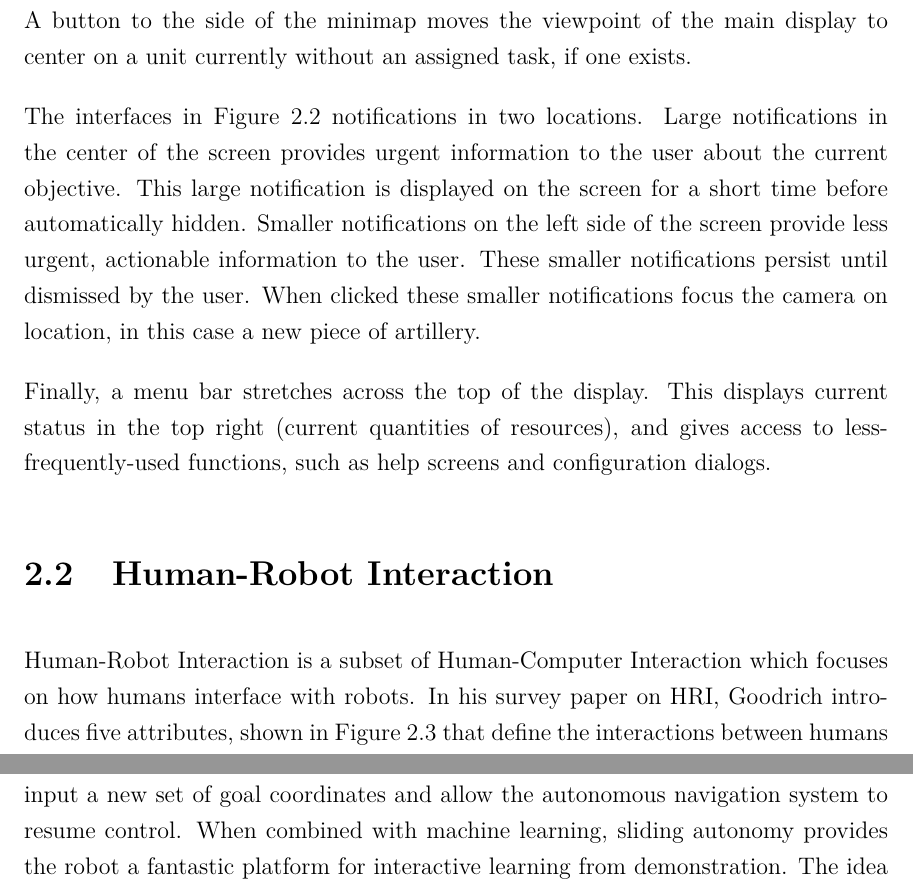
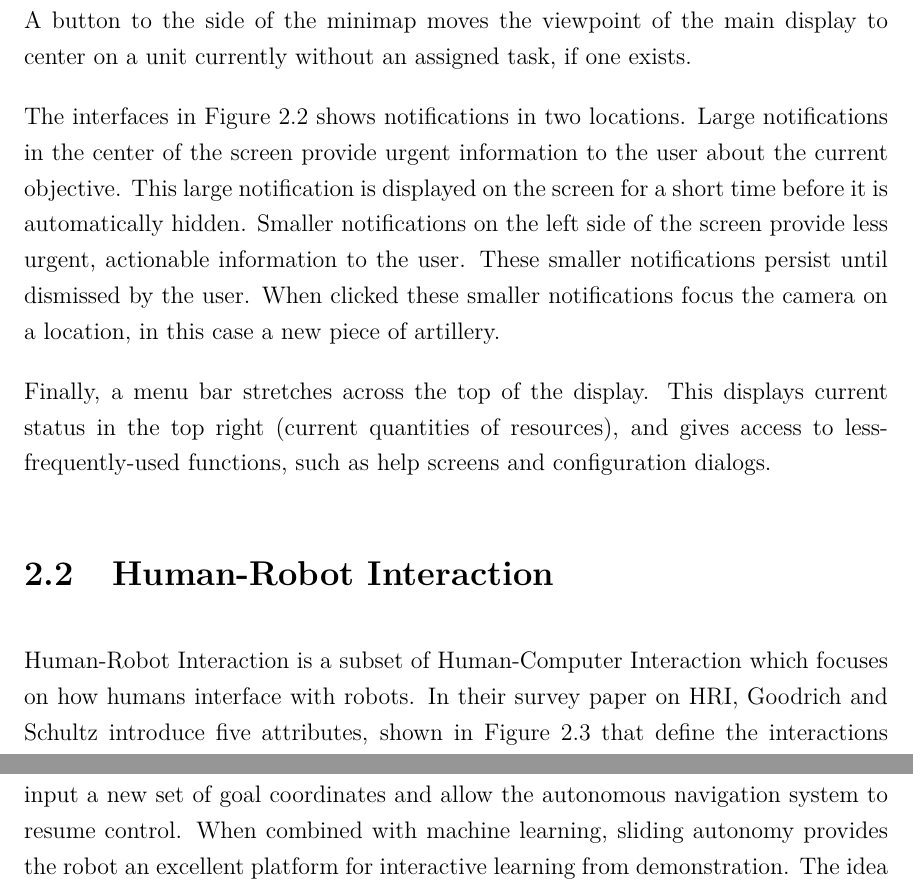
Before and after one commit to ekarulf/thesis, a LaTeX thesis (karulf-thesis/karulf-thesis.tex, which reads karulf-thesis/thesis-hri.tex): two parts of pages 17 and 19 of 53, joined at a grey line, cut so that both start at the same text. Compiled offline with pdfLaTeX.

Commit message:
CLeaned up HCI/HRI

```diff
--- a/karulf-thesis/thesis-hri.tex
+++ b/karulf-thesis/thesis-hri.tex
@@ -69,7 +69,7 @@ A map of the entire game world, called the minimap, is displayed in the bottom l
 
 Clicking anywhere on the displayed part of the minimap moves the viewpoint in the main display to look at that point. This gives a quick way of moving the main display viewpoint around the (potentially large) world. The minimap also displays primitive notifications; when a unit needs attention, the colored dot that represents it flashes. A button to the side of the minimap moves the viewpoint of the main display to center on a unit currently without an assigned task, if one exists.
 
-The interfaces in Figure~\ref{fig:aoe3} notifications in two locations. Large notifications in the center of the screen provides urgent information to the user about the current objective. This large notification is displayed on the screen for a short time before automatically hidden. Smaller notifications on the left side of the screen provide less urgent, actionable information to the user. These smaller notifications persist until dismissed by the user. When clicked these smaller notifications focus the camera on location, in this case a new piece of artillery.
+The interfaces in Figure~\ref{fig:aoe3} shows notifications in two locations. Large notifications in the center of the screen provide urgent information to the user about the current objective. This large notification is displayed on the screen for a short time before it is automatically hidden. Smaller notifications on the left side of the screen provide less urgent, actionable information to the user. These smaller notifications persist until dismissed by the user. When clicked these smaller notifications focus the camera on a location, in this case a new piece of artillery.
 
 Finally, a menu bar stretches across the top of the display. This displays current status in the top right (current quantities of resources), and gives access to less-frequently-used functions, such as help screens and configuration dialogs.
 
@@ -78,7 +78,7 @@ Finally, a menu bar stretches across the top of the display. This displays curre
 
 
 \section{Human-Robot Interaction}
-Human-Robot Interaction is a subset of Human-Computer Interaction which focuses on how humans interface with robots. In his survey paper on HRI, Goodrich introduces five attributes, shown in Figure~\ref{fig:five-attributes} that define the interactions between humans and robots \cite{Goodrich_Survey}.
+Human-Robot Interaction is a subset of Human-Computer Interaction which focuses on how humans interface with robots. In their survey paper on HRI, Goodrich and Schultz introduce five attributes, shown in Figure~\ref{fig:five-attributes} that define the interactions between humans and robots \cite{Goodrich_Survey}.
 
 \begin{figure}[ht]
 	\makebox[\textwidth]{\hrulefill}
@@ -110,7 +110,7 @@ The relationship between a robot and a human, as provided through the interface,
 % Awk. -ek
 Robots, as they presently exist, have a fairly limited set of autonomous actions available. As a result, most interfaces, currently, are artificially conservative in their autonomy due to limitations in artificial intelligence. As research into artificial intelligence and machine learning grows, a much more diverse set of autonomous behaviors will inevitably become available. As user interface designers, we are tasked to create extensible interfaces to support future behaviors.
 
-The idea of sliding autonomy allows the human and a robot to change the level of autonomy as needed. For illustration purposes, consider a robot that explores a warehouse. If the robot planned a poor navigation path, a user could manually specify the waypoints of an optimal path. If the robot is unable to complete the specified path due to an obstruction in the path, the robot could ask the user to directly teleoperate around the obstacle. Once free of the obstruction, the user would input a new set of goal coordinates and allow the autonomous navigation system to resume control. When combined with machine learning, sliding autonomy provides the robot a fantastic platform for interactive learning from demonstration. The idea of interactive learning from demonstration is already well established \cite{GWAP} \cite{Grollman}.
+The idea of sliding autonomy allows the human and a robot to change the level of autonomy as needed. For illustration purposes, consider a robot that explores a warehouse. If the robot planned a poor navigation path, a user could manually specify the waypoints of an optimal path. If the robot is unable to complete the specified path due to an obstruction in the path, the robot could ask the user to directly teleoperate around the obstacle. Once free of the obstruction, the user would input a new set of goal coordinates and allow the autonomous navigation system to resume control. When combined with machine learning, sliding autonomy provides the robot an excellent platform for interactive learning from demonstration. The idea of interactive learning from demonstration is already well established \cite{GWAP} \cite{Grollman}.
 
 \subsection{Information Exchange}
 \label{sub:info_exchange}
```
Also changed, not shown: karulf-thesis/thesis-hri.tex (4 more changed lines).
